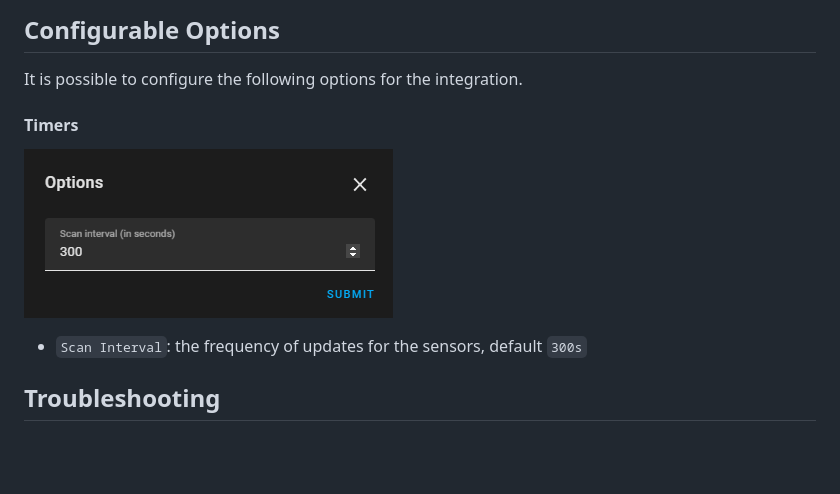
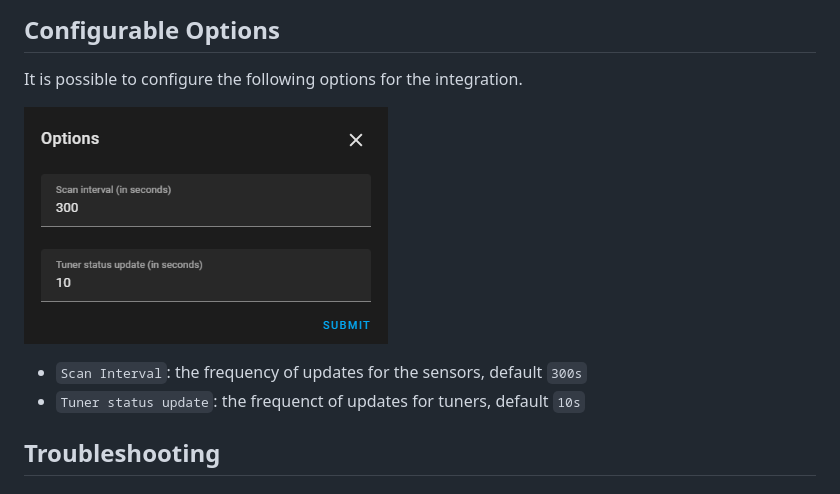
Before and after one commit to uvjim/hass_hdhomerun, a Markdown page: README.md, the part around the change. Rendered like a GitHub page; pictures changed too: images/config_options.png; blank space fills up the shorter version.

Commit message:
Update README image and configuration options for tuners

```diff
--- a/README.md
+++ b/README.md
@@ -67,11 +67,10 @@ enough then you change the name here.
 
 It is possible to configure the following options for the integration.
 
-#### Timers
-
 ![Configure Options](images/config_options.png)
 
 - `Scan Interval`: the frequency of updates for the sensors, default `300s`
+- `Tuner status update`: the frequenct of updates for tuners, default `10s`
 
 ## Troubleshooting
 
```
